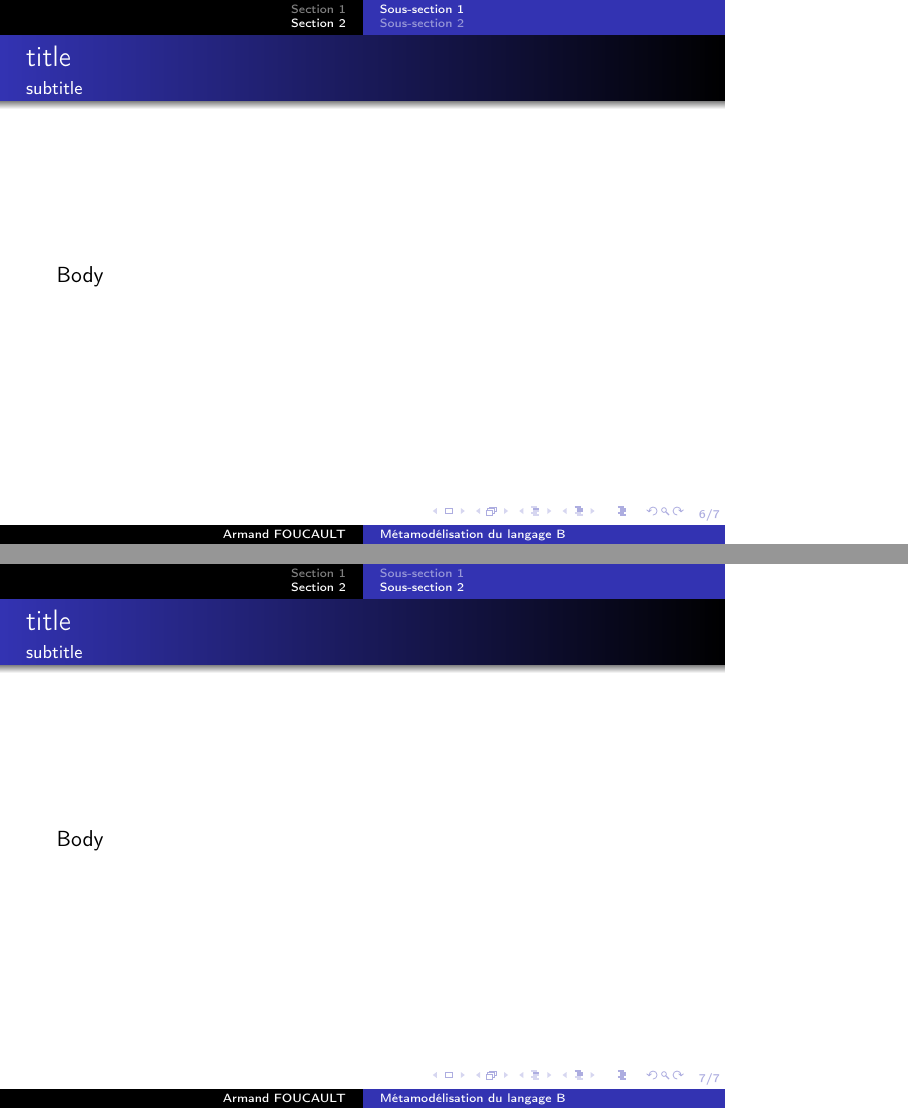
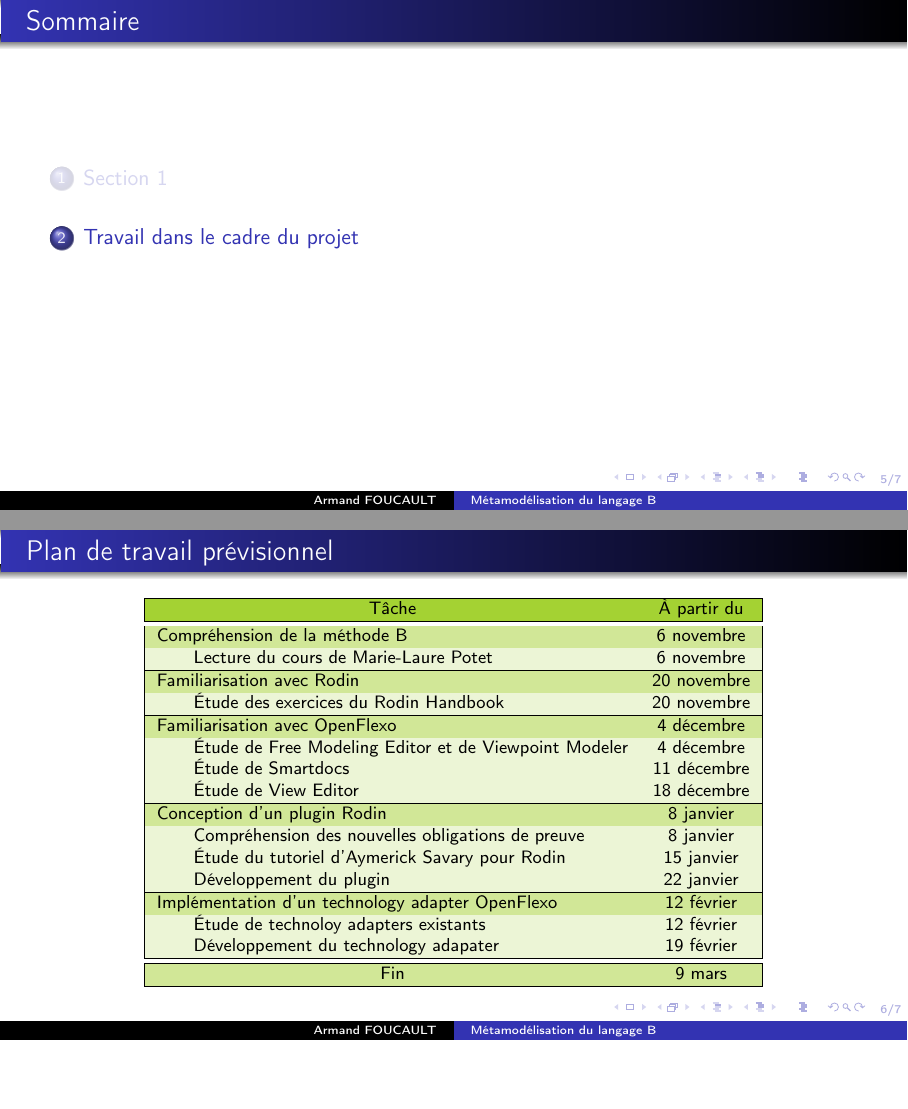
Before and after one commit to Afoucaul/blang-flexo, LaTeX slides (livrables/presentation_mi_projet/presentation.tex): pages 8 and 9 of 9 before the commit and pages 5 and 6 of 7 after it, joined at a grey line, the shorter picture padded with empty space. Compiled offline with pdfLaTeX.

Commit message:
Added previsional work plan

```diff
--- a/livrables/presentation_mi_projet/presentation.tex
+++ b/livrables/presentation_mi_projet/presentation.tex
@@ -21,7 +30,7 @@
 {
     \begin{frame}
         \frametitle{Sommaire}
-        \tableofcontents[currentsection, hideothersubsections, pausesubsections]
+        \tableofcontents[currentsection, hideothersubsections]
     \end{frame}
 }
 
@@ -43,22 +52,47 @@
     Body
 \end{frame}
 
-\section{Section 2}
-
-\subsection{Sous-section 1}
+\section[]{Travail dans le cadre du projet}
 
 \begin{frame}
-    \frametitle{title}
-    \framesubtitle{subtitle}
-    Body
+    \frametitle{Plan de travail prévisionnel}
+
+    \footnotesize
+
+    \begin{table}
+    \centering
+    \begin{tabular}{| l c |}
+        \hline
+        \rowcolor{Header}\multicolumn{1}{|c}{Tâche} & À partir du \\ \hline \hline
+
+        \rowcolor{Task}Compréhension de la méthode B & 6 novembre \\
+        \rowcolor{Subtask}\qquad Lecture du cours de Marie-Laure Potet & 6 novembre \\ \hline
+
+        \rowcolor{Task}Familiarisation avec Rodin & 20 novembre \\
+        \rowcolor{Subtask}\qquad Étude des exercices du Rodin Handbook & 20 novembre \\ \hline
+
+        \rowcolor{Task}Familiarisation avec OpenFlexo & 4 décembre \\
+        \rowcolor{Subtask}\qquad Étude de Free Modeling Editor et de Viewpoint Modeler & 4 décembre \\
+        \rowcolor{Subtask}\qquad Étude de Smartdocs & 11 décembre \\
+        \rowcolor{Subtask}\qquad Étude de View Editor & 18 décembre \\ \hline
+
+        \rowcolor{Task}Conception d'un plugin Rodin & 8 janvier \\
+        \rowcolor{Subtask}\qquad Compréhension des nouvelles obligations de preuve & 8 janvier \\
+        \rowcolor{Subtask}\qquad Étude du tutoriel d'Aymerick Savary pour Rodin & 15 janvier \\
+        \rowcolor{Subtask}\qquad Développement du plugin & 22 janvier \\ \hline
+
+        \rowcolor{Task}Implémentation d'un technology adapter OpenFlexo & 12 février \\
+        \rowcolor{Subtask}\qquad Étude de technoloy adapters existants & 12 février \\
+        \rowcolor{Subtask}\qquad Développement du technology adapater & 19 février \\ \hline \hline
+
+        \rowcolor{Task}\multicolumn{1}{|c}{Fin} & 9 mars \\ \hline
+
+    \end{tabular}
+    \end{table}
 \end{frame}
 
-\subsection{Sous-section 2}
-
 \begin{frame}
-    \frametitle{title}
-    \framesubtitle{subtitle}
-    Body
+    \frametitle{Travail effectué}
 \end{frame}
 
 \end{document}
```
Also changed, not shown: livrables/presentation_mi_projet/presentation.tex (13 more changed lines).
